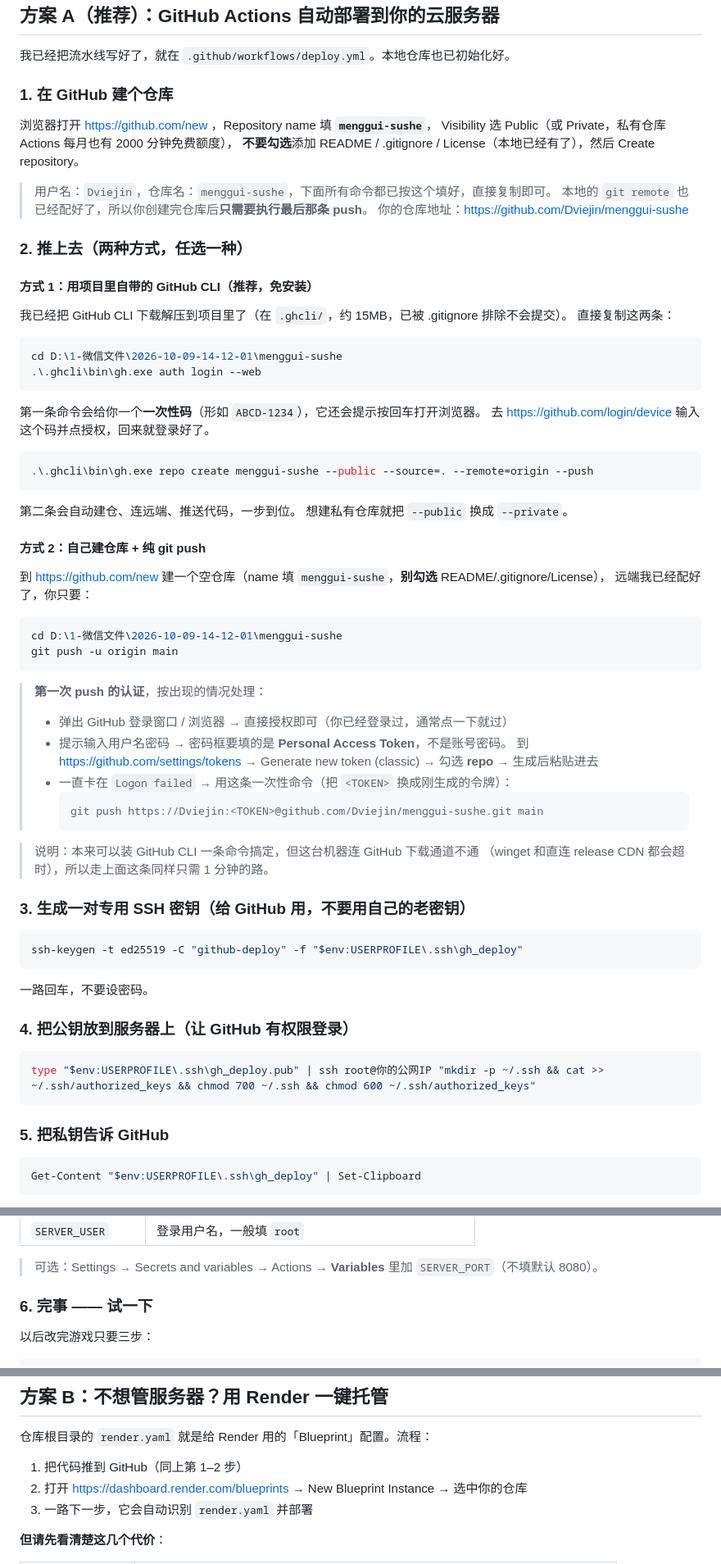
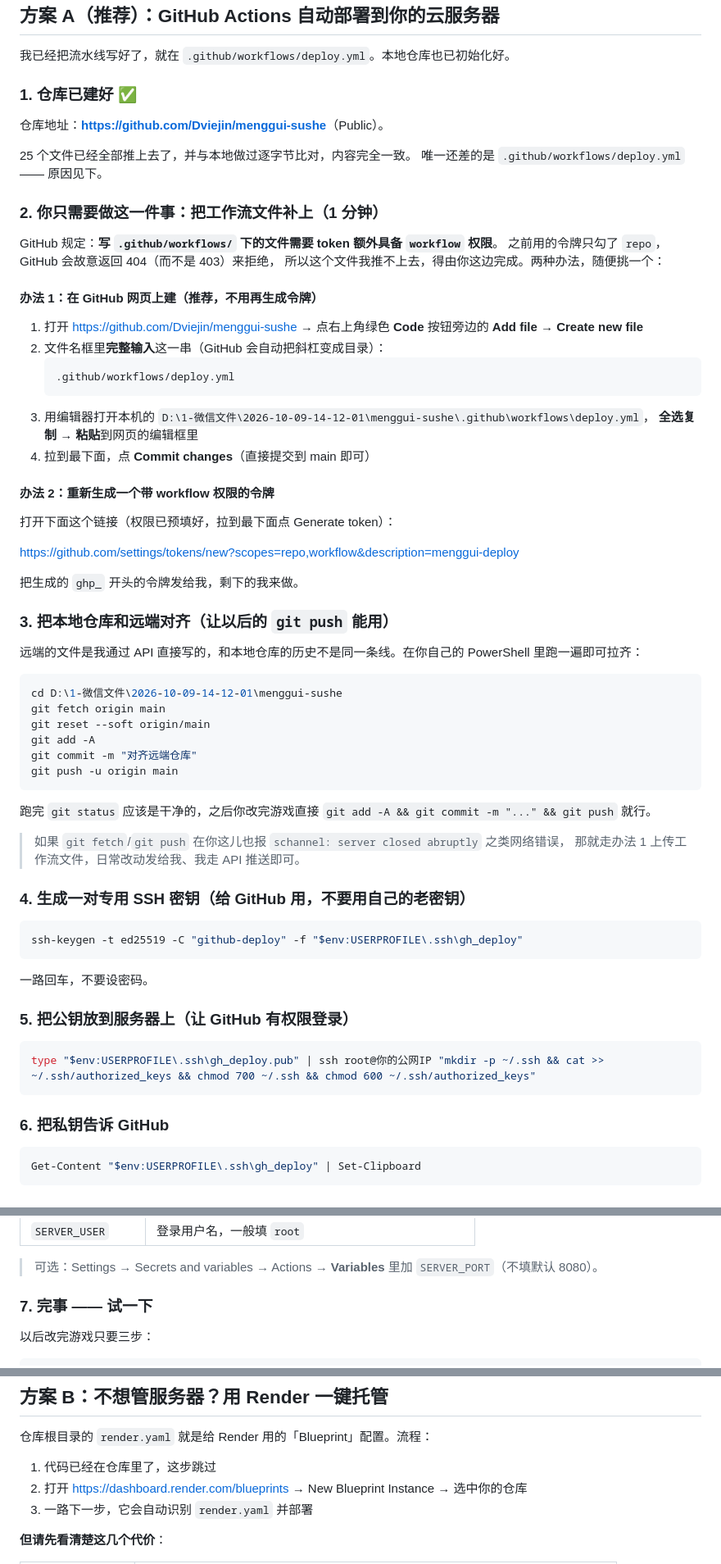
Before and after one commit to Dviejin/menggui-sushe, a Markdown page: cloud-deploy/GitHub部署.md, 3 parts joined by grey strips. Shown at 82% size. GitHub-like rendering.

Commit message:
部署文档更新为仓库已建成的实际状态

````diff
--- a/cloud-deploy/GitHub部署.md
+++ b/cloud-deploy/GitHub部署.md
@@ -17,74 +17,70 @@
 
 我已经把流水线写好了，就在 `.github/workflows/deploy.yml`。本地仓库也已初始化好。
 
-### 1. 在 GitHub 建个仓库
+### 1. 仓库已建好 ✅
 
-浏览器打开 <https://github.com/new> ，Repository name 填 **`menggui-sushe`**，
-Visibility 选 Public（或 Private，私有仓库 Actions 每月也有 2000 分钟免费额度），
-**不要勾选**添加 README / .gitignore / License（本地已经有了），然后 Create repository。
+仓库地址：**<https://github.com/Dviejin/menggui-sushe>**（Public）。
 
-> 用户名：`Dviejin`，仓库名：`menggui-sushe`，下面所有命令都已按这个填好，直接复制即可。
-> 本地的 `git remote` 也已经配好了，所以你创建完仓库后**只需要执行最后那条 push**。
-> 你的仓库地址：<https://github.com/Dviejin/menggui-sushe>
+25 个文件已经全部推上去了，并与本地做过逐字节比对，内容完全一致。
+唯一还差的是 `.github/workflows/deploy.yml` —— 原因见下。
 
-### 2. 推上去（两种方式，任选一种）
+### 2. 你只需要做这一件事：把工作流文件补上（1 分钟）
 
-#### 方式 1：用项目里自带的 GitHub CLI（推荐，免安装）
+GitHub 规定：**写 `.github/workflows/` 下的文件需要 token 额外具备 `workflow` 权限**。
+之前用的令牌只勾了 `repo`，GitHub 会故意返回 404（而不是 403）来拒绝，
+所以这个文件我推不上去，得由你这边完成。两种办法，随便挑一个：
 
-我已经把 GitHub CLI 下载解压到项目里了（在 `.ghcli/`，约 15MB，已被 .gitignore 排除不会提交）。
-直接复制这两条：
+#### 办法 1：在 GitHub 网页上建（推荐，不用再生成令牌）
+
+1. 打开 <https://github.com/Dviejin/menggui-sushe> → 点右上角绿色 **Code** 按钮旁边的 **Add file** → **Create new file**
+2. 文件名框里**完整输入**这一串（GitHub 会自动把斜杠变成目录）：
+   ```
+   .github/workflows/deploy.yml
+   ```
+3. 用编辑器打开本机的 `D:\1-微信文件\2026-10-09-14-12-01\menggui-sushe\.github\workflows\deploy.yml`，
+   **全选复制 → 粘贴**到网页的编辑框里
+4. 拉到最下面，点 **Commit changes**（直接提交到 main 即可）
+
+#### 办法 2：重新生成一个带 workflow 权限的令牌
+
+打开下面这个链接（权限已预填好，拉到最下面点 Generate token）：
+
+<https://github.com/settings/tokens/new?scopes=repo,workflow&description=menggui-deploy>
+
+把生成的 `ghp_` 开头的令牌发给我，剩下的我来做。
+
+### 3. 把本地仓库和远端对齐（让以后的 `git push` 能用）
+
+远端的文件是我通过 API 直接写的，和本地仓库的历史不是同一条线。在你自己的 PowerShell 里跑一遍即可拉齐：
 
 ```powershell
 cd D:\1-微信文件\2026-10-09-14-12-01\menggui-sushe
-.\.ghcli\bin\gh.exe auth login --web
-```
-
-第一条命令会给你一个**一次性码**（形如 `ABCD-1234`），它还会提示按回车打开浏览器。
-去 <https://github.com/login/device> 输入这个码并点授权，回来就登录好了。
-
-```powershell
-.\.ghcli\bin\gh.exe repo create menggui-sushe --public --source=. --remote=origin --push
-```
-
-第二条会自动建仓、连远端、推送代码，一步到位。
-想建私有仓库就把 `--public` 换成 `--private`。
-
-#### 方式 2：自己建仓库 + 纯 git push
-
-到 <https://github.com/new> 建一个空仓库（name 填 `menggui-sushe`，**别勾选** README/.gitignore/License），
-远端我已经配好了，你只要：
-
-```powershell
-cd D:\1-微信文件\2026-10-09-14-12-01\menggui-sushe
+git fetch origin main
+git reset --soft origin/main
+git add -A
+git commit -m "对齐远端仓库"
 git push -u origin main
 ```
 
-> **第一次 push 的认证**，按出现的情况处理：
-> - 弹出 GitHub 登录窗口 / 浏览器 → 直接授权即可（你已经登录过，通常点一下就过）
-> - 提示输入用户名密码 → 密码框要填的是 **Personal Access Token**，不是账号密码。
->   到 <https://github.com/settings/tokens> → Generate new token (classic) → 勾选 **repo** → 生成后粘贴进去
-> - 一直卡在 `Logon failed` → 用这条一次性命令（把 `<TOKEN>` 换成刚生成的令牌）：
->   ```powershell
->   git push https://Dviejin:<TOKEN>@github.com/Dviejin/menggui-sushe.git main
->   ```
+跑完 `git status` 应该是干净的，之后你改完游戏直接 `git add -A && git commit -m "..." && git push` 就行。
 
-> 说明：本来可以装 GitHub CLI 一条命令搞定，但这台机器连 GitHub 下载通道不通
-> （winget 和直连 release CDN 都会超时），所以走上面这条同样只需 1 分钟的路。
+> 如果 `git fetch`/`git push` 在你这儿也报 `schannel: server closed abruptly` 之类网络错误，
+> 那就走办法 1 上传工作流文件，日常改动发给我、我走 API 推送即可。
 
-### 3. 生成一对专用 SSH 密钥（给 GitHub 用，不要用自己的老密钥）
+### 4. 生成一对专用 SSH 密钥（给 GitHub 用，不要用自己的老密钥）
 
 ```powershell
 ssh-keygen -t ed25519 -C "github-deploy" -f "$env:USERPROFILE\.ssh\gh_deploy"
 ```
 一路回车，不要设密码。
 
-### 4. 把公钥放到服务器上（让 GitHub 有权限登录）
+### 5. 把公钥放到服务器上（让 GitHub 有权限登录）
 
 ```powershell
 type "$env:USERPROFILE\.ssh\gh_deploy.pub" | ssh root@你的公网IP "mkdir -p ~/.ssh && cat >> ~/.ssh/authorized_keys && chmod 700 ~/.ssh && chmod 600 ~/.ssh/authorized_keys"
 ```
 
-### 5. 把私钥告诉 GitHub
+### 6. 把私钥告诉 GitHub
 
 ```powershell
 Get-Content "$env:USERPROFILE\.ssh\gh_deploy" | Set-Clipboard
@@ -101,7 +97,7 @@ Get-Content "$env:USERPROFILE\.ssh\gh_deploy" | Set-Clipboard
 
 > 可选：Settings → Secrets and variables → Actions → **Variables** 里加 `SERVER_PORT`（不填默认 8080）。
 
-### 6. 完事 —— 试一下
+### 7. 完事 —— 试一下
 
 以后改完游戏只要三步：
 
@@ -122,7 +118,7 @@ GitHub 会自动：上传文件 → 在服务器跑 install.sh → 做健康检
 
 仓库根目录的 `render.yaml` 就是给 Render 用的「Blueprint」配置。流程：
 
-1. 把代码推到 GitHub（同上第 1–2 步）
+1. 代码已经在仓库里了，这步跳过
 2. 打开 <https://dashboard.render.com/blueprints> → New Blueprint Instance → 选中你的仓库
 3. 一路下一步，它会自动识别 `render.yaml` 并部署
 
````
